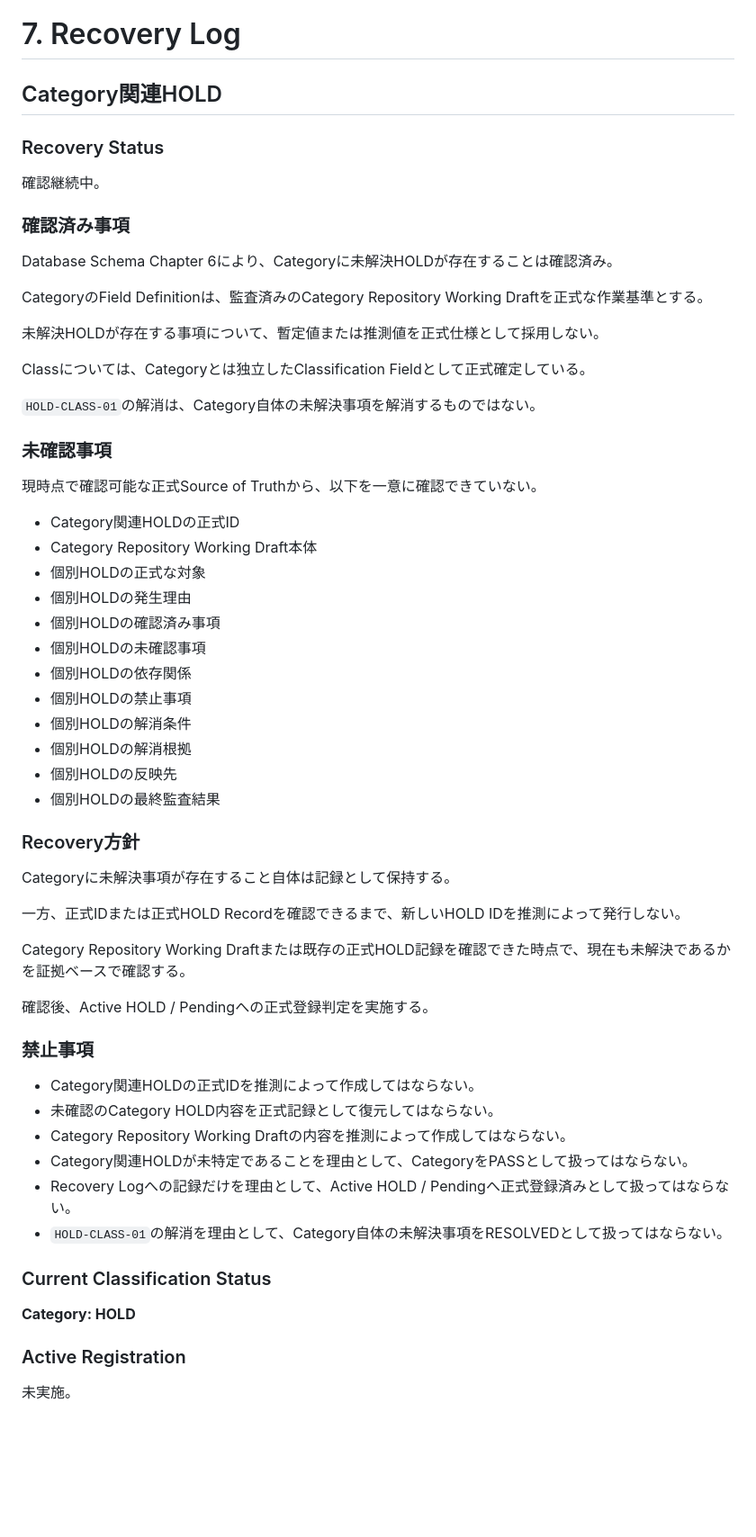
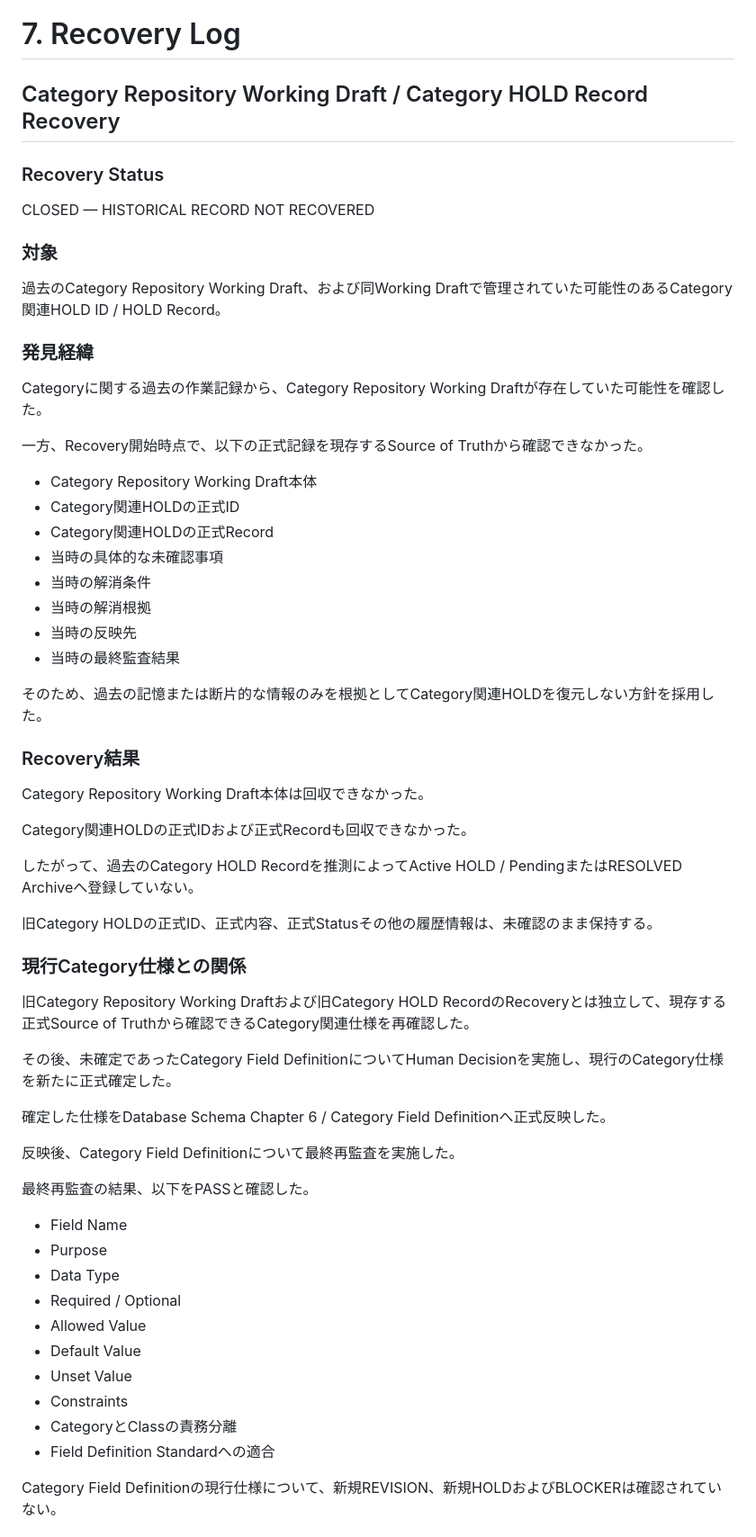
Before and after one commit to Kou-ORIGIN/ProjectORIGIN, a Markdown page: docs/ProjectORIGIN HOLD管理台帳.md, the part around one of its changes. Shown at 90% size. GitHub-like rendering; blank space fills up the shorter version.

Commit message:
docs: close historical Category recovery after field definition finalization

```diff
--- a/docs/ProjectORIGIN HOLD管理台帳.md
+++ b/docs/ProjectORIGIN HOLD管理台帳.md
@@ -748,65 +748,65 @@ BLOCKER：0
 
 # 7. Recovery Log
 
-## Category関連HOLD
+## Category Repository Working Draft / Category HOLD Record Recovery
 
 ### Recovery Status
 
-確認継続中。
+CLOSED — HISTORICAL RECORD NOT RECOVERED
 
-### 確認済み事項
+### 対象
 
-Database Schema Chapter 6により、Categoryに未解決HOLDが存在することは確認済み。
+過去のCategory Repository Working Draft、および同Working Draftで管理されていた可能性のあるCategory関連HOLD ID / HOLD Record。
 
-CategoryのField Definitionは、監査済みのCategory Repository Working Draftを正式な作業基準とする。
+### 発見経緯
 
-未解決HOLDが存在する事項について、暫定値または推測値を正式仕様として採用しない。
+Categoryに関する過去の作業記録から、Category Repository Working Draftが存在していた可能性を確認した。
 
-Classについては、Categoryとは独立したClassification Fieldとして正式確定している。
+一方、Recovery開始時点で、以下の正式記録を現存するSource of Truthから確認できなかった。
 
-`HOLD-CLASS-01`の解消は、Category自体の未解決事項を解消するものではない。
+- Category Repository Working Draft本体
+- Category関連HOLDの正式ID
+- Category関連HOLDの正式Record
+- 当時の具体的な未確認事項
+- 当時の解消条件
+- 当時の解消根拠
+- 当時の反映先
+- 当時の最終監査結果
 
-### 未確認事項
+そのため、過去の記憶または断片的な情報のみを根拠としてCategory関連HOLDを復元しない方針を採用した。
 
-現時点で確認可能な正式Source of Truthから、以下を一意に確認できていない。
+### Recovery結果
 
-- Category関連HOLDの正式ID
-- Category Repository Working Draft本体
-- 個別HOLDの正式な対象
-- 個別HOLDの発生理由
-- 個別HOLDの確認済み事項
-- 個別HOLDの未確認事項
-- 個別HOLDの依存関係
-- 個別HOLDの禁止事項
-- 個別HOLDの解消条件
-- 個別HOLDの解消根拠
-- 個別HOLDの反映先
-- 個別HOLDの最終監査結果
+Category Repository Working Draft本体は回収できなかった。
 
-### Recovery方針
+Category関連HOLDの正式IDおよび正式Recordも回収できなかった。
 
-Categoryに未解決事項が存在すること自体は記録として保持する。
+したがって、過去のCategory HOLD Recordを推測によってActive HOLD / PendingまたはRESOLVED Archiveへ登録していない。
 
-一方、正式IDまたは正式HOLD Recordを確認できるまで、新しいHOLD IDを推測によって発行しない。
+旧Category HOLDの正式ID、正式内容、正式Statusその他の履歴情報は、未確認のまま保持する。
 
-Category Repository Working Draftまたは既存の正式HOLD記録を確認できた時点で、現在も未解決であるかを証拠ベースで確認する。
+### 現行Category仕様との関係
 
-確認後、Active HOLD / Pendingへの正式登録判定を実施する。
+旧Category Repository Working Draftおよび旧Category HOLD RecordのRecoveryとは独立して、現存する正式Source of Truthから確認できるCategory関連仕様を再確認した。
 
-### 禁止事項
+その後、未確定であったCategory Field DefinitionについてHuman Decisionを実施し、現行のCategory仕様を新たに正式確定した。
 
-- Category関連HOLDの正式IDを推測によって作成してはならない。
-- 未確認のCategory HOLD内容を正式記録として復元してはならない。
-- Category Repository Working Draftの内容を推測によって作成してはならない。
-- Category関連HOLDが未特定であることを理由として、CategoryをPASSとして扱ってはならない。
-- Recovery Logへの記録だけを理由として、Active HOLD / Pendingへ正式登録済みとして扱ってはならない。
-- `HOLD-CLASS-01`の解消を理由として、Category自体の未解決事項をRESOLVEDとして扱ってはならない。
+確定した仕様をDatabase Schema Chapter 6 / Category Field Definitionへ正式反映した。
 
-### Current Classification Status
+反映後、Category Field Definitionについて最終再監査を実施した。
 
-**Category: HOLD**
+最終再監査の結果、以下をPASSと確認した。
 
-### Active Registration
+- Field Name
+- Purpose
+- Data Type
+- Required / Optional
+- Allowed Value
+- Default Value
+- Unset Value
+- Constraints
+- CategoryとClassの責務分離
+- Field Definition Standardへの適合
 
-未実施。
+Category Field Definitionの現行仕様について、新規REVISION、新規HOLDおよびBLOCKERは確認されていない。
 
```
Also changed, not shown: other parts of docs/ProjectORIGIN HOLD管理台帳.md (+59 -0 lines).
